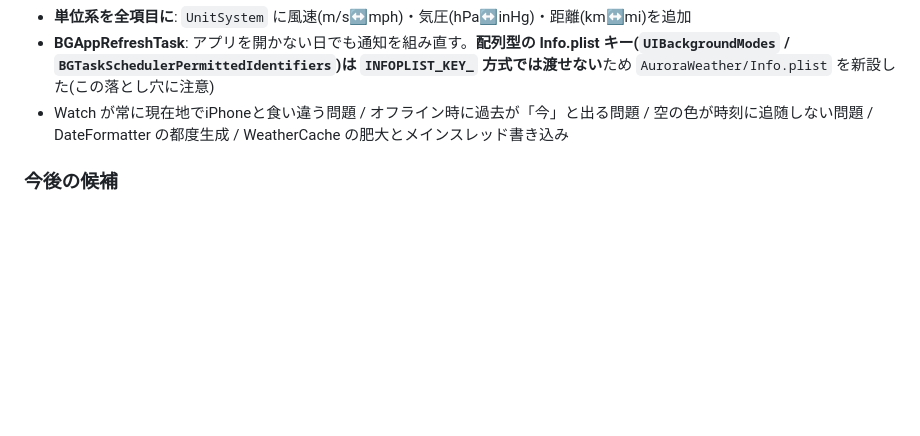
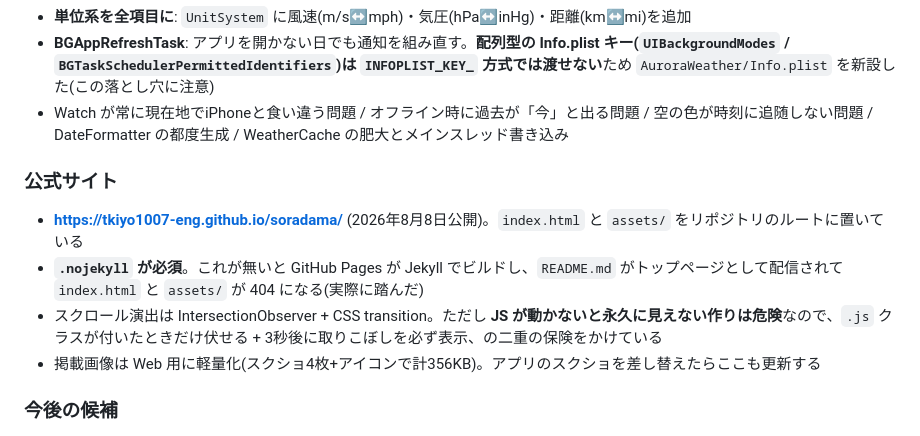
Before and after one commit to tkiyo1007-eng/soradama, a Markdown page: AppStore公開ガイド.md, the part around the change. Drawn GitHub-style; blank space fills up the shorter version.

Commit message:
ガイドに公式サイトの構成と .nojekyll の必要性を記録
Co-Authored-By: Claude Opus 5 <noreply@anthropic.com>

```diff
--- a/AppStore公開ガイド.md
+++ b/AppStore公開ガイド.md
@@ -50,6 +50,13 @@
 - **単位系を全項目に**: `UnitSystem` に風速(m/s↔mph)・気圧(hPa↔inHg)・距離(km↔mi)を追加
 - **BGAppRefreshTask**: アプリを開かない日でも通知を組み直す。**配列型の Info.plist キー(`UIBackgroundModes` / `BGTaskSchedulerPermittedIdentifiers`)は `INFOPLIST_KEY_` 方式では渡せない**ため `AuroraWeather/Info.plist` を新設した(この落とし穴に注意)
 - Watch が常に現在地でiPhoneと食い違う問題 / オフライン時に過去が「今」と出る問題 / 空の色が時刻に追随しない問題 / DateFormatter の都度生成 / WeatherCache の肥大とメインスレッド書き込み
+
+### 公式サイト
+
+- **https://tkiyo1007-eng.github.io/soradama/** (2026年8月8日公開)。`index.html` と `assets/` をリポジトリのルートに置いている
+- **`.nojekyll` が必須**。これが無いと GitHub Pages が Jekyll でビルドし、`README.md` がトップページとして配信されて `index.html` と `assets/` が 404 になる(実際に踏んだ)
+- スクロール演出は IntersectionObserver + CSS transition。ただし **JS が動かないと永久に見えない作りは危険**なので、`.js` クラスが付いたときだけ伏せる + 3秒後に取りこぼしを必ず表示、の二重の保険をかけている
+- 掲載画像は Web 用に軽量化(スクショ4枚+アイコンで計356KB)。アプリのスクショを差し替えたらここも更新する
 
 ### 今後の候補
 
```
